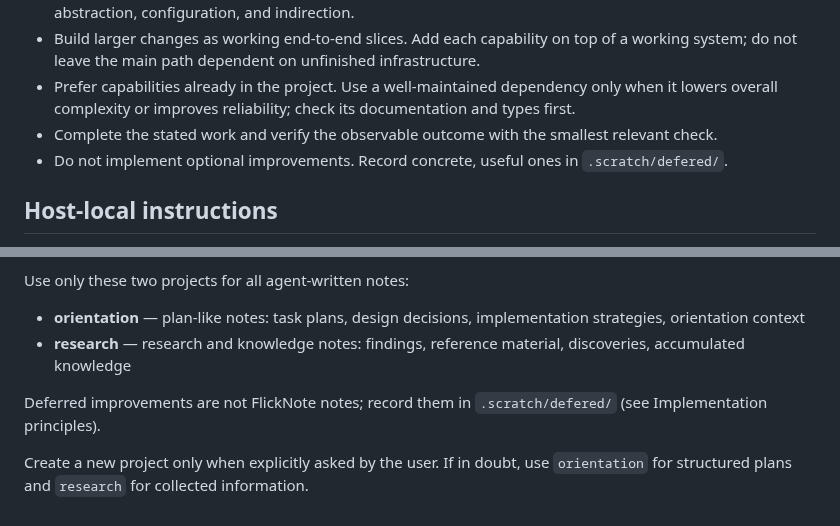
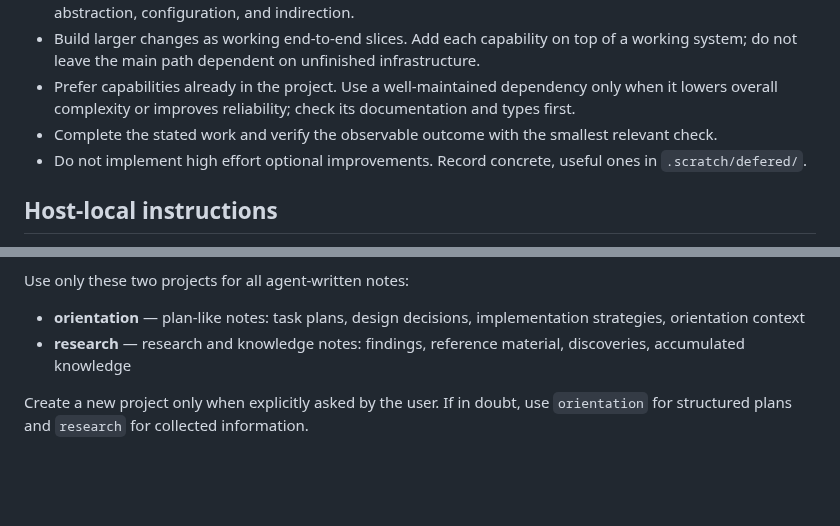
Before and after one commit to tta-lab/kosmos, a Markdown page: AGENTS.user.md, 2 parts joined by grey strips. GitHub-like rendering; blank space fills up the shorter version.

Commit message:
docs: limit optional-improvement ban to high effort, drop redundant note

```diff
--- a/AGENTS.user.md
+++ b/AGENTS.user.md
@@ -5,7 +5,7 @@
 - Build larger changes as working end-to-end slices. Add each capability on top of a working system; do not leave the main path dependent on unfinished infrastructure.
 - Prefer capabilities already in the project. Use a well-maintained dependency only when it lowers overall complexity or improves reliability; check its documentation and types first.
 - Complete the stated work and verify the observable outcome with the smallest relevant check.
-- Do not implement optional improvements. Record concrete, useful ones in `.scratch/defered/`.
+- Do not implement high effort optional improvements. Record concrete, useful ones in `.scratch/defered/`.
 
 ## Host-local instructions
 
@@ -85,6 +85,4 @@ Use only these two projects for all agent-written notes:
 - **orientation** — plan-like notes: task plans, design decisions, implementation strategies, orientation context
 - **research** — research and knowledge notes: findings, reference material, discoveries, accumulated knowledge
 
-Deferred improvements are not FlickNote notes; record them in `.scratch/defered/` (see Implementation principles).
-
 Create a new project only when explicitly asked by the user. If in doubt, use `orientation` for structured plans and `research` for collected information.
```
